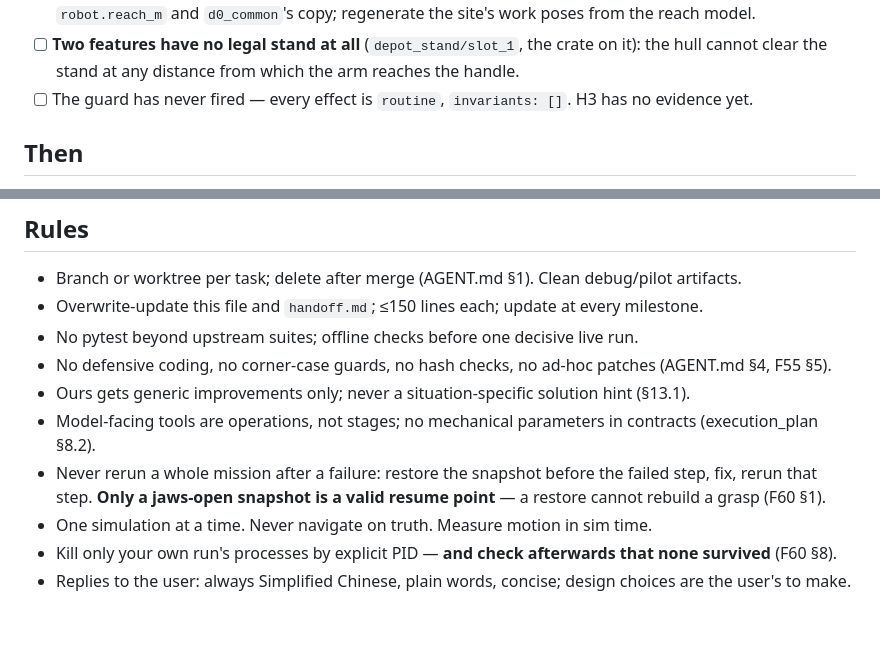
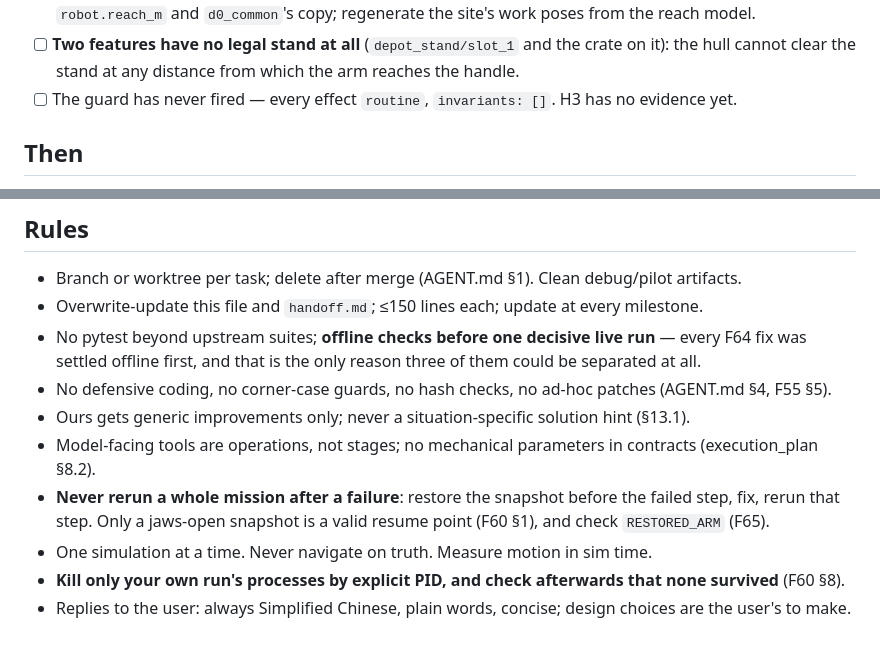
Before and after one commit to Bingqi-Huang/Space-Robot-Harness, a Markdown page: AGENT/todo.md, 2 parts joined by grey strips. Rendered like a GitHub page.

```diff
--- a/AGENT/todo.md
+++ b/AGENT/todo.md
@@ -66,7 +62,7 @@ Do not open the next one while the previous one has an unverified fix in it.
       `robot.reach_m` and `d0_common`'s copy; regenerate the site's work poses from the reach model.
-- [ ] **Two features have no legal stand at all** (`depot_stand/slot_1`, the crate on it): the hull cannot clear the
-      stand at any distance from which the arm reaches the handle.
-- [ ] The guard has never fired — every effect is `routine`, `invariants: []`. H3 has no evidence yet.
+- [ ] **Two features have no legal stand at all** (`depot_stand/slot_1` and the crate on it): the hull cannot clear
+      the stand at any distance from which the arm reaches the handle.
+- [ ] The guard has never fired — every effect `routine`, `invariants: []`. H3 has no evidence yet.
 
 ## Then
 
@@ -87,12 +83,13 @@ Do not open the next one while the previous one has an unverified fix in it.
 
 - Branch or worktree per task; delete after merge (AGENT.md §1). Clean debug/pilot artifacts.
 - Overwrite-update this file and `handoff.md`; ≤150 lines each; update at every milestone.
-- No pytest beyond upstream suites; offline checks before one decisive live run.
+- No pytest beyond upstream suites; **offline checks before one decisive live run** — every F64 fix was settled
+  offline first, and that is the only reason three of them could be separated at all.
 - No defensive coding, no corner-case guards, no hash checks, no ad-hoc patches (AGENT.md §4, F55 §5).
 - Ours gets generic improvements only; never a situation-specific solution hint (§13.1).
 - Model-facing tools are operations, not stages; no mechanical parameters in contracts (execution_plan §8.2).
-- Never rerun a whole mission after a failure: restore the snapshot before the failed step, fix, rerun that step.
-  **Only a jaws-open snapshot is a valid resume point** — a restore cannot rebuild a grasp (F60 §1).
+- **Never rerun a whole mission after a failure**: restore the snapshot before the failed step, fix, rerun that
+  step. Only a jaws-open snapshot is a valid resume point (F60 §1), and check `RESTORED_ARM` (F65).
 - One simulation at a time. Never navigate on truth. Measure motion in sim time.
-- Kill only your own run's processes by explicit PID — **and check afterwards that none survived** (F60 §8).
+- **Kill only your own run's processes by explicit PID, and check afterwards that none survived** (F60 §8).
 - Replies to the user: always Simplified Chinese, plain words, concise; design choices are the user's to make.
```
Also changed, not shown: other parts of AGENT/todo.md (+44 -48 lines), AGENT/handoff.md (+108 -100 lines).
